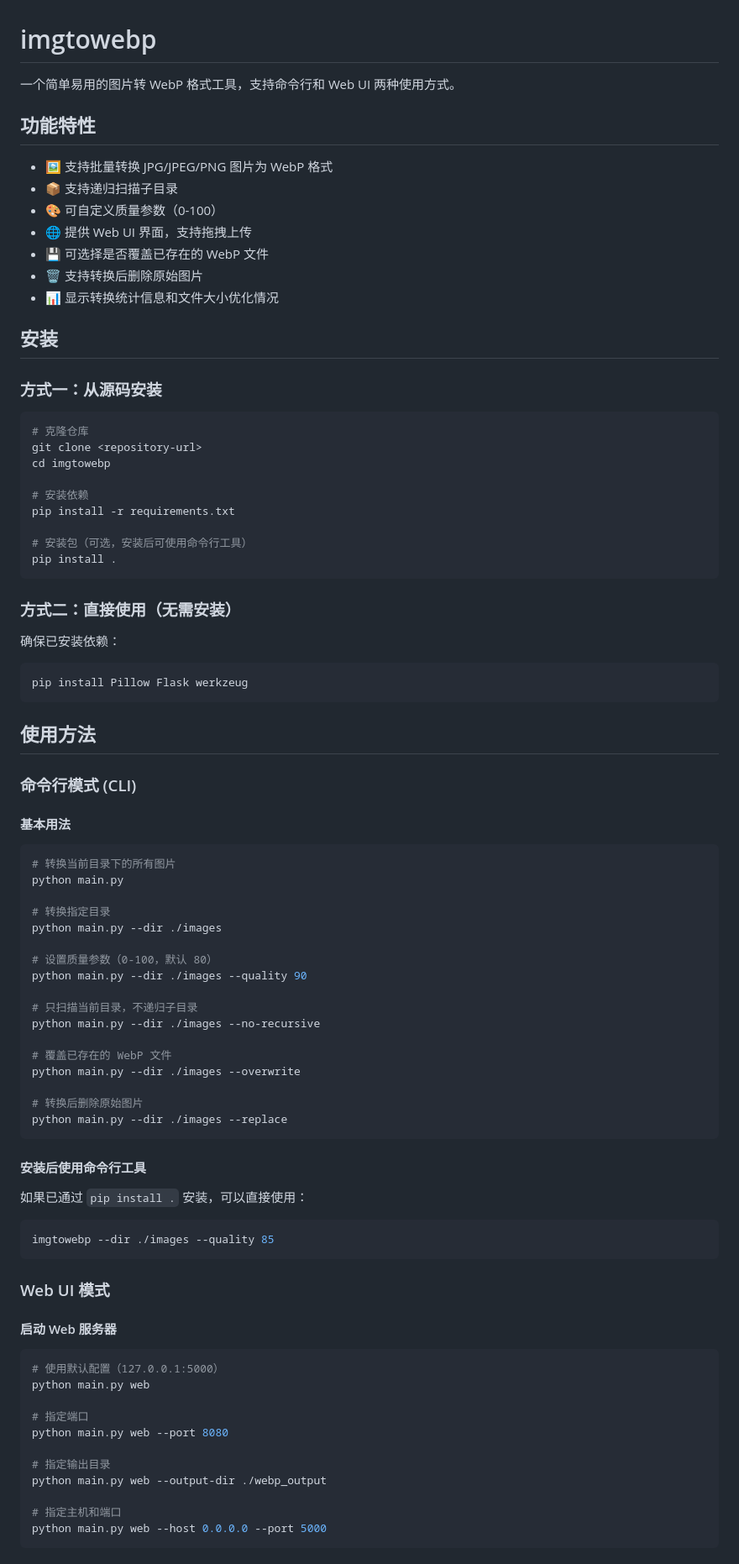
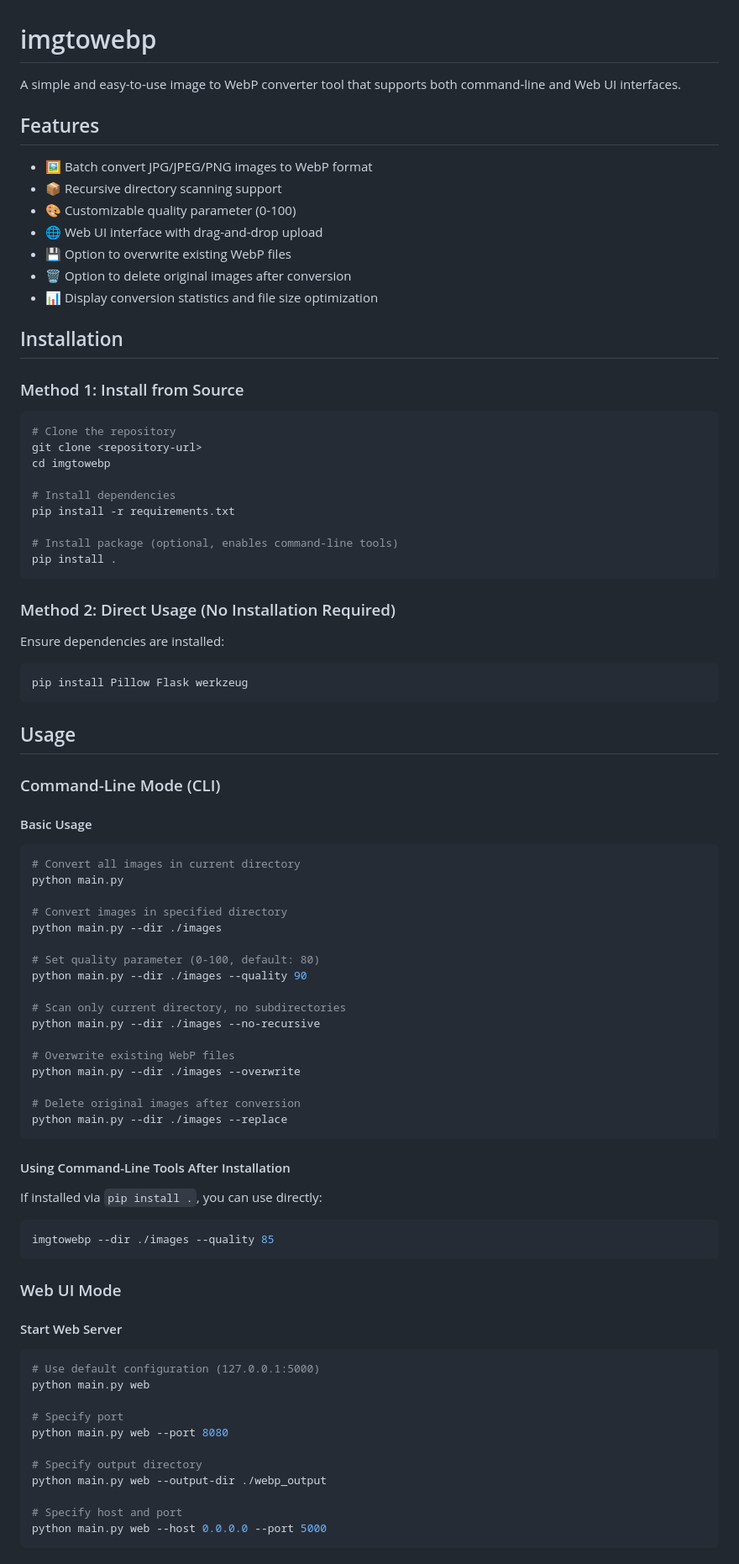
Before and after one commit to gzhang33/imgtowebp, a Markdown page: README.md, the part around one of its changes. Shown at 84% size. Drawn GitHub-style.

````diff
--- a/README.md
+++ b/README.md
@@ -1,90 +1,90 @@
 # imgtowebp
 
-一个简单易用的图片转 WebP 格式工具，支持命令行和 Web UI 两种使用方式。
+A simple and easy-to-use image to WebP converter tool that supports both command-line and Web UI interfaces.
 
-## 功能特性
+## Features
 
-- 🖼️ 支持批量转换 JPG/JPEG/PNG 图片为 WebP 格式
-- 📦 支持递归扫描子目录
-- 🎨 可自定义质量参数（0-100）
-- 🌐 提供 Web UI 界面，支持拖拽上传
-- 💾 可选择是否覆盖已存在的 WebP 文件
-- 🗑️ 支持转换后删除原始图片
-- 📊 显示转换统计信息和文件大小优化情况
+- 🖼️ Batch convert JPG/JPEG/PNG images to WebP format
+- 📦 Recursive directory scanning support
+- 🎨 Customizable quality parameter (0-100)
+- 🌐 Web UI interface with drag-and-drop upload
+- 💾 Option to overwrite existing WebP files
+- 🗑️ Option to delete original images after conversion
+- 📊 Display conversion statistics and file size optimization
 
-## 安装
+## Installation
 
-### 方式一：从源码安装
+### Method 1: Install from Source
 
 ```bash
-# 克隆仓库
+# Clone the repository
 git clone <repository-url>
 cd imgtowebp
 
-# 安装依赖
+# Install dependencies
 pip install -r requirements.txt
 
-# 安装包（可选，安装后可使用命令行工具）
+# Install package (optional, enables command-line tools)
 pip install .
 ```
 
-### 方式二：直接使用（无需安装）
+### Method 2: Direct Usage (No Installation Required)
 
-确保已安装依赖：
+Ensure dependencies are installed:
 
 ```bash
 pip install Pillow Flask werkzeug
 ```
 
-## 使用方法
+## Usage
 
-### 命令行模式 (CLI)
+### Command-Line Mode (CLI)
 
-#### 基本用法
+#### Basic Usage
 
 ```bash
-# 转换当前目录下的所有图片
+# Convert all images in current directory
 python main.py
 
-# 转换指定目录
+# Convert images in specified directory
 python main.py --dir ./images
 
-# 设置质量参数（0-100，默认 80）
+# Set quality parameter (0-100, default: 80)
 python main.py --dir ./images --quality 90
 
-# 只扫描当前目录，不递归子目录
+# Scan only current directory, no subdirectories
 python main.py --dir ./images --no-recursive
 
-# 覆盖已存在的 WebP 文件
+# Overwrite existing WebP files
 python main.py --dir ./images --overwrite
 
-# 转换后删除原始图片
+# Delete original images after conversion
 python main.py --dir ./images --replace
 ```
 
-#### 安装后使用命令行工具
+#### Using Command-Line Tools After Installation
 
-如果已通过 `pip install .` 安装，可以直接使用：
+If installed via `pip install .`, you can use directly:
 
 ```bash
 imgtowebp --dir ./images --quality 85
 ```
 
-### Web UI 模式
+### Web UI Mode
 
-#### 启动 Web 服务器
+#### Start Web Server
 
 ```bash
-# 使用默认配置（127.0.0.1:5000）
+# Use default configuration (127.0.0.1:5000)
 python main.py web
 
-# 指定端口
+# Specify port
 python main.py web --port 8080
 
-# 指定输出目录
+# Specify output directory
 python main.py web --output-dir ./webp_output
 
-# 指定主机和端口
+# Specify host and port
 python main.py web --host 0.0.0.0 --port 5000
 ```
 
````
Also changed, not shown: other parts of README.md (+39 -39 lines), README_CN.md (added, +194 -0 lines).
